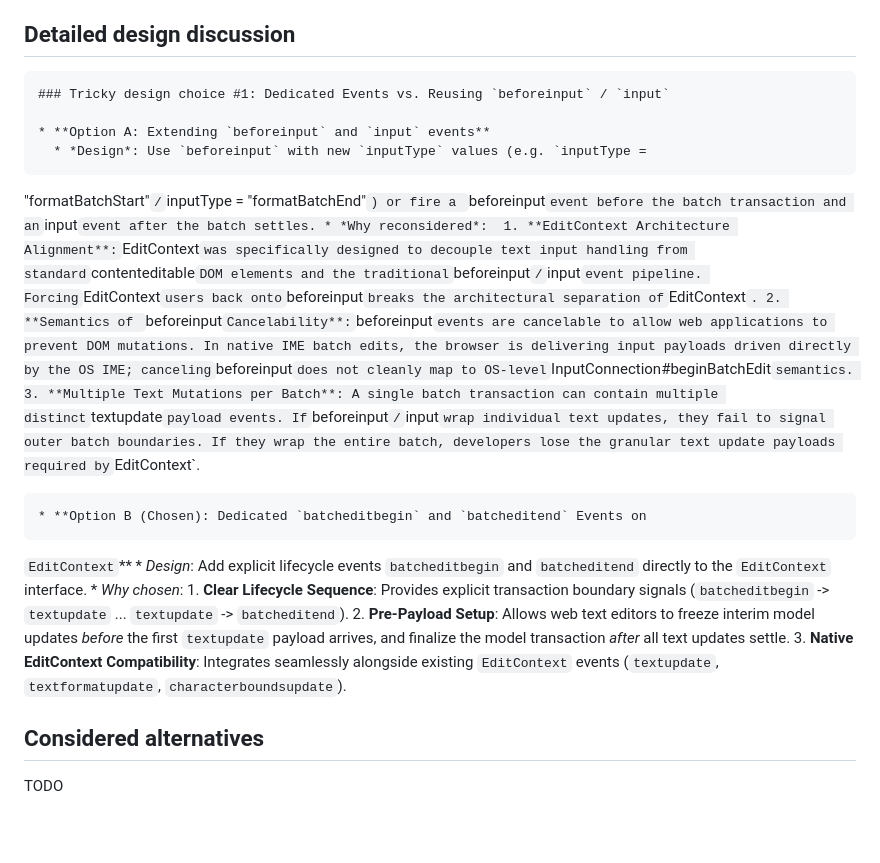
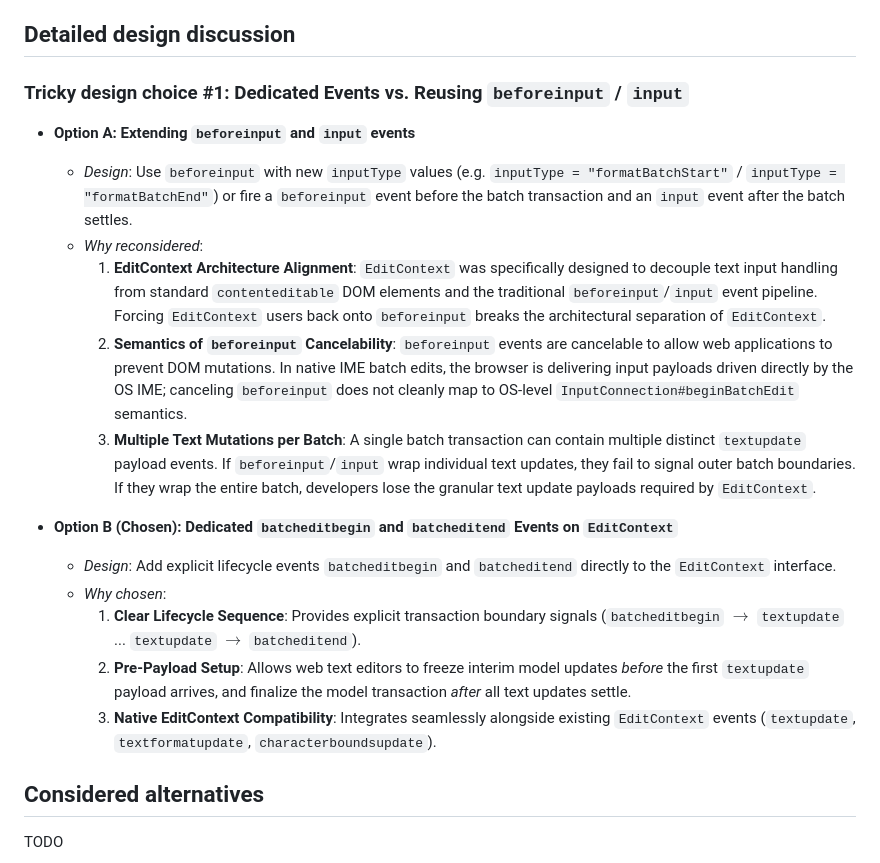
Before and after one commit to hd-chuong/edit-context-batch-edit-begin-and-end-events, a Markdown page: README.md, the part around the change. GitHub-like rendering; blank space fills up the shorter version.

```diff
--- a/README.md
+++ b/README.md
@@ -126,38 +126,21 @@ TODO
 
 ## Detailed design discussion
 
-    ### Tricky design choice #1: Dedicated Events vs. Reusing `beforeinput` / `input`
+### Tricky design choice #1: Dedicated Events vs. Reusing `beforeinput` / `input`
 
-    * **Option A: Extending `beforeinput` and `input` events**
-      * *Design*: Use `beforeinput` with new `inputType` values (e.g. `inputType =
-  "formatBatchStart"` / `inputType = "formatBatchEnd"`) or fire a `beforeinput` event before the
-  batch transaction and an `input` event after the batch settles.
-      * *Why reconsidered*:
-        1. **EditContext Architecture Alignment**: `EditContext` was specifically designed to
-  decouple text input handling from standard `contenteditable` DOM elements and the traditional
-  `beforeinput`/`input` event pipeline. Forcing `EditContext` users back onto `beforeinput`
-  breaks the architectural separation of `EditContext`.
-        2. **Semantics of `beforeinput` Cancelability**: `beforeinput` events are cancelable to
-  allow web applications to prevent DOM mutations. In native IME batch edits, the browser is
-  delivering input payloads driven directly by the OS IME; canceling `beforeinput` does not
-  cleanly map to OS-level `InputConnection#beginBatchEdit` semantics.
-        3. **Multiple Text Mutations per Batch**: A single batch transaction can contain multiple
-  distinct `textupdate` payload events. If `beforeinput`/`input` wrap individual text updates,
-  they fail to signal outer batch boundaries. If they wrap the entire batch, developers lose the
-  granular text update payloads required by `EditContext`.
+* **Option A: Extending `beforeinput` and `input` events**
+  * *Design*: Use `beforeinput` with new `inputType` values (e.g. `inputType = "formatBatchStart"` / `inputType = "formatBatchEnd"`) or fire a `beforeinput` event before the batch transaction and an `input` event after the batch settles.
+  * *Why reconsidered*:
+    1. **EditContext Architecture Alignment**: `EditContext` was specifically designed to decouple text input handling from standard `contenteditable` DOM elements and the traditional `beforeinput`/`input` event pipeline. Forcing `EditContext` users back onto `beforeinput` breaks the architectural separation of `EditContext`.
+    2. **Semantics of `beforeinput` Cancelability**: `beforeinput` events are cancelable to allow web applications to prevent DOM mutations. In native IME batch edits, the browser is delivering input payloads driven directly by the OS IME; canceling `beforeinput` does not cleanly map to OS-level `InputConnection#beginBatchEdit` semantics.
+    3. **Multiple Text Mutations per Batch**: A single batch transaction can contain multiple distinct `textupdate` payload events. If `beforeinput`/`input` wrap individual text updates, they fail to signal outer batch boundaries. If they wrap the entire batch, developers lose the granular text update payloads required by `EditContext`.
 
-    * **Option B (Chosen): Dedicated `batcheditbegin` and `batcheditend` Events on
-  `EditContext`**
-      * *Design*: Add explicit lifecycle events `batcheditbegin` and `batcheditend` directly to
-  the `EditContext` interface.
-      * *Why chosen*:
-        1. **Clear Lifecycle Sequence**: Provides explicit transaction boundary signals
-  (`batcheditbegin` -> `textupdate` ... `textupdate` -> `batcheditend`).
-        2. **Pre-Payload Setup**: Allows web text editors to freeze interim model updates
-  *before* the first `textupdate` payload arrives, and finalize the model transaction *after* all
-  text updates settle.
-        3. **Native EditContext Compatibility**: Integrates seamlessly alongside existing
-  `EditContext` events (`textupdate`, `textformatupdate`, `characterboundsupdate`).
+* **Option B (Chosen): Dedicated `batcheditbegin` and `batcheditend` Events on `EditContext`**
+  * *Design*: Add explicit lifecycle events `batcheditbegin` and `batcheditend` directly to the `EditContext` interface.
+  * *Why chosen*:
+    1. **Clear Lifecycle Sequence**: Provides explicit transaction boundary signals (`batcheditbegin` $\rightarrow$ `textupdate` ... `textupdate` $\rightarrow$ `batcheditend`).
+    2. **Pre-Payload Setup**: Allows web text editors to freeze interim model updates *before* the first `textupdate` payload arrives, and finalize the model transaction *after* all text updates settle.
+    3. **Native EditContext Compatibility**: Integrates seamlessly alongside existing `EditContext` events (`textupdate`, `textformatupdate`, `characterboundsupdate`).
 
 ## Considered alternatives
 
```
